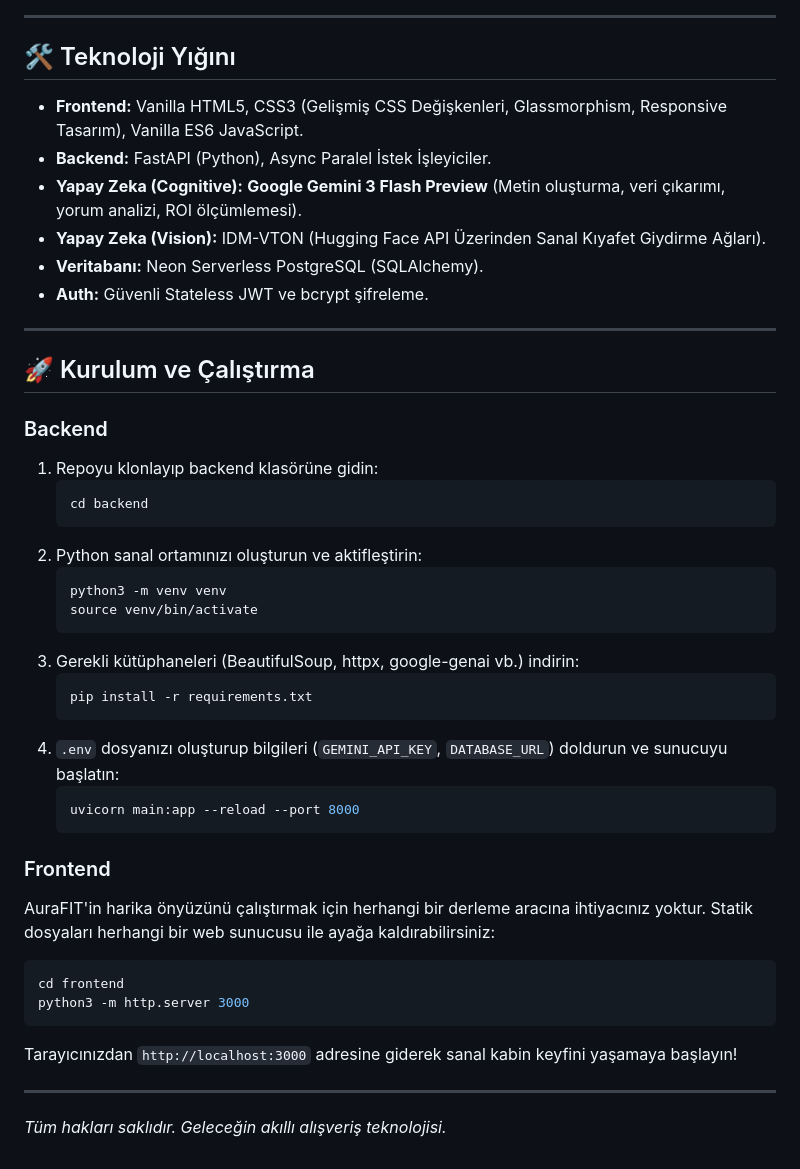
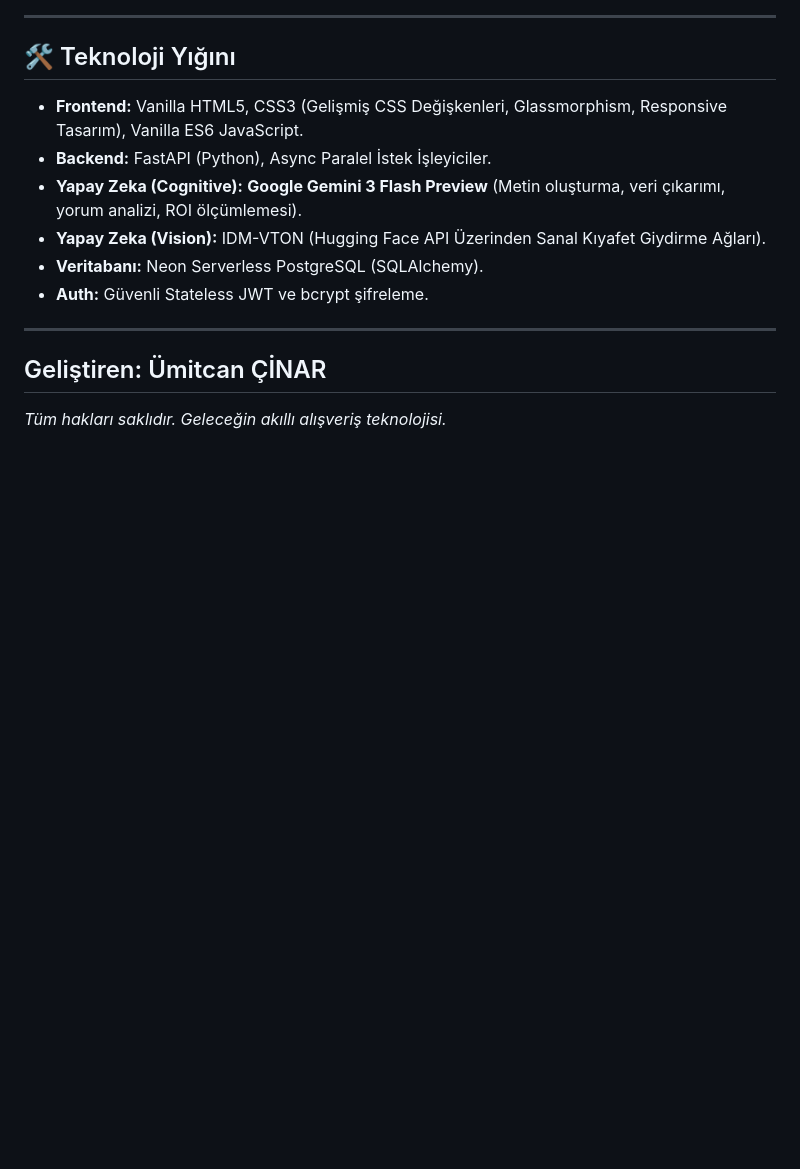
Before and after one commit to umitcancinar/AuraFIT, a Markdown page: README.md, the part around the change. Rendered like a GitHub page; blank space fills up the shorter version.

Commit message:
Remove installation instructions from README
Removed installation and setup instructions for backend and frontend.

````diff
--- a/README.md
+++ b/README.md
@@ -44,35 +44,6 @@ Sistem, en modern UI/UX prensipleriyle (Glassmorphism, Neon Blur, pürüzsüz an
 * **Auth:** Güvenli Stateless JWT ve bcrypt şifreleme.
 
 ---
-
-## 🚀 Kurulum ve Çalıştırma
-
-### Backend
-1. Repoyu klonlayıp backend klasörüne gidin:
-   ```bash
-   cd backend
-   ```
-2. Python sanal ortamınızı oluşturun ve aktifleştirin:
-   ```bash
-   python3 -m venv venv
-   source venv/bin/activate
-   ```
-3. Gerekli kütüphaneleri (BeautifulSoup, httpx, google-genai vb.) indirin:
-   ```bash
-   pip install -r requirements.txt
-   ```
-4. `.env` dosyanızı oluşturup bilgileri (`GEMINI_API_KEY`, `DATABASE_URL`) doldurun ve sunucuyu başlatın:
-   ```bash
-   uvicorn main:app --reload --port 8000
-   ```
-
-### Frontend
-AuraFIT'in harika önyüzünü çalıştırmak için herhangi bir derleme aracına ihtiyacınız yoktur. Statik dosyaları herhangi bir web sunucusu ile ayağa kaldırabilirsiniz:
-```bash
-cd frontend
-python3 -m http.server 3000
-```
-Tarayıcınızdan `http://localhost:3000` adresine giderek sanal kabin keyfini yaşamaya başlayın!
-
+Geliştiren: Ümitcan ÇİNAR
 ---
 *Tüm hakları saklıdır. Geleceğin akıllı alışveriş teknolojisi.*
````
